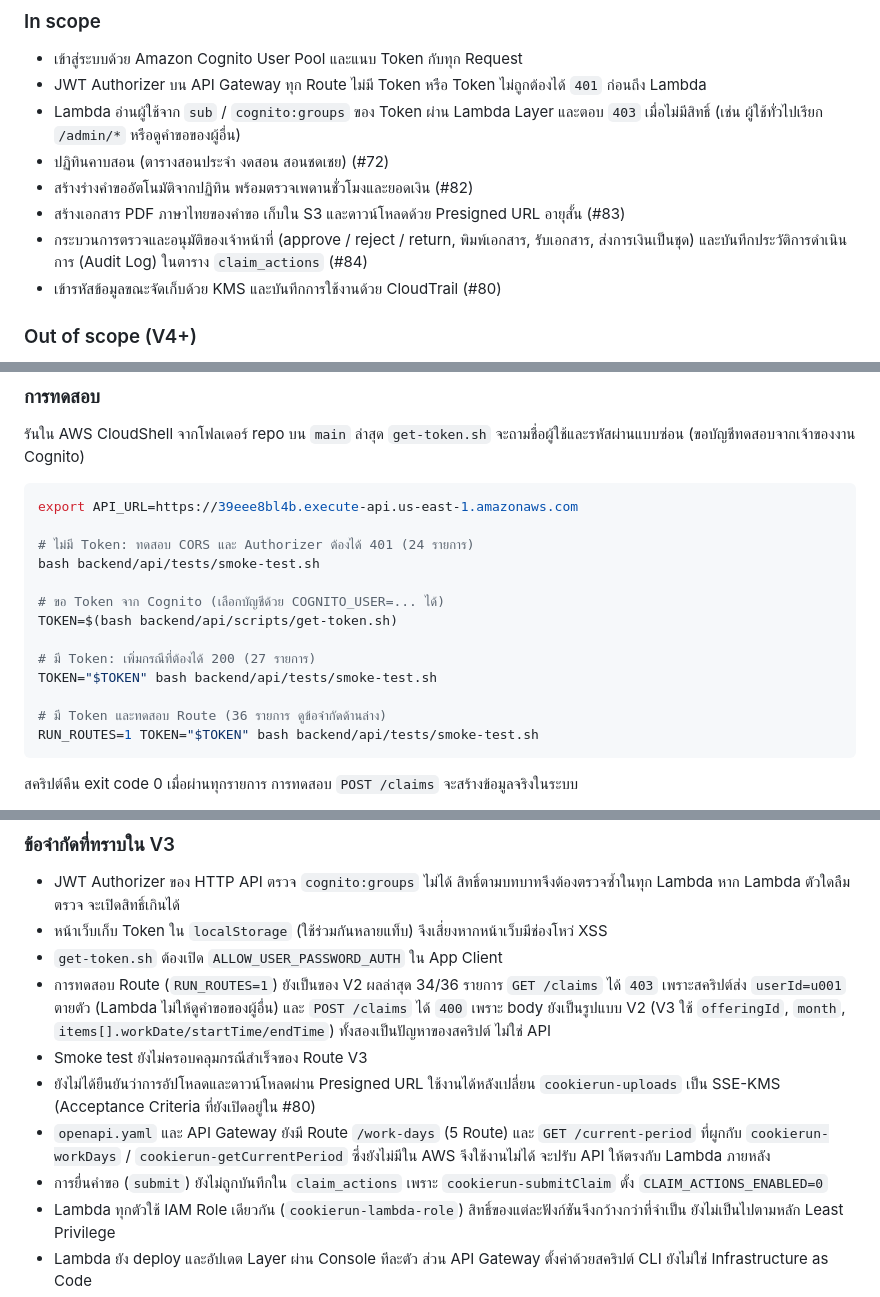
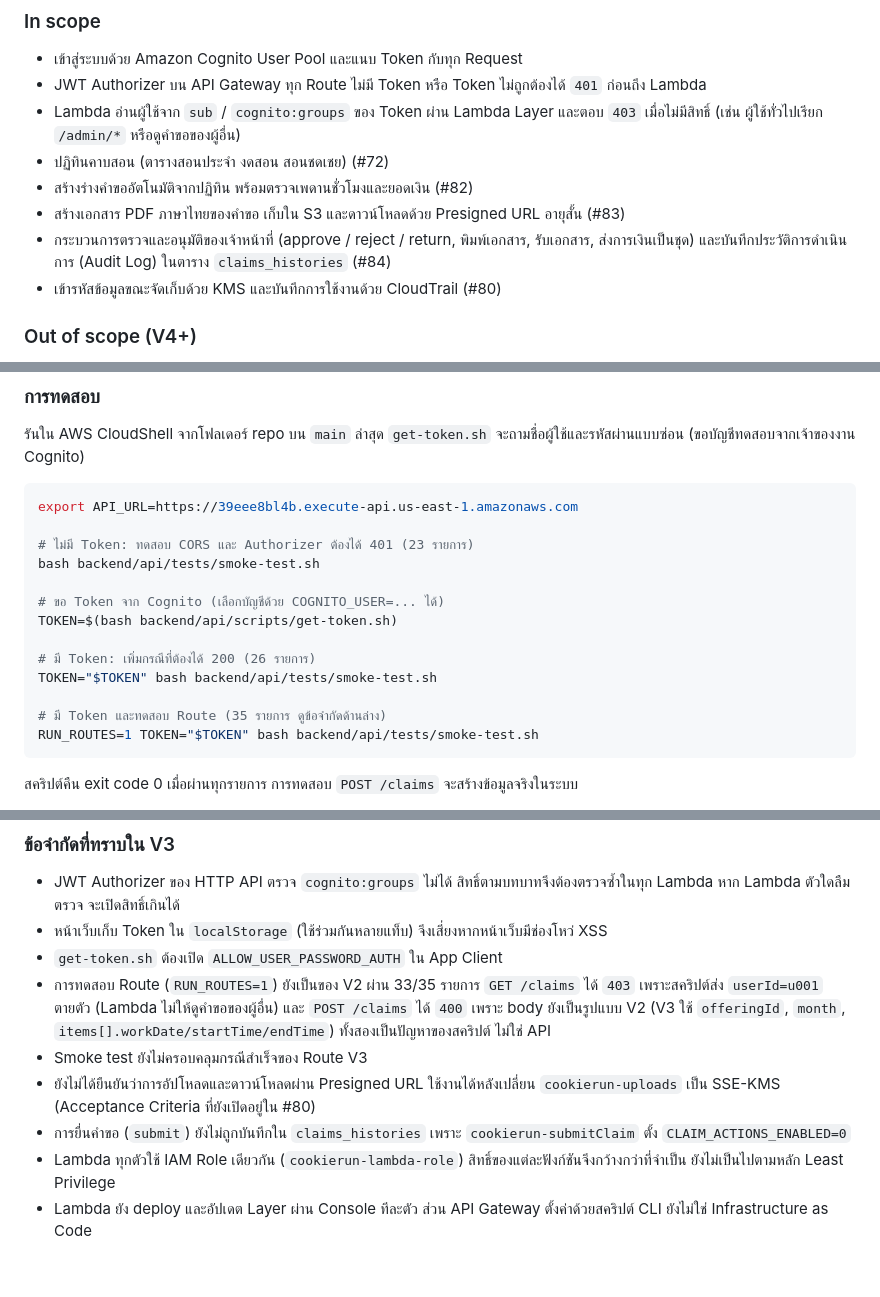
Before and after one commit to Nantapoparm/CS_361_cookierun, a Markdown page: README.md, 3 parts joined by grey strips. GitHub-like rendering; blank space fills up the shorter version.

Commit message:
docs: update README for V3

````diff
--- a/README.md
+++ b/README.md
@@ -174,7 +174,7 @@ RUN_ROUTES=1 API_URL=https://39eee8bl4b.execute-api.us-east-1.amazonaws.com bash
 - ปฏิทินคาบสอน (ตารางสอนประจำ งดสอน สอนชดเชย) (#72)
 - สร้างร่างคำขออัตโนมัติจากปฏิทิน พร้อมตรวจเพดานชั่วโมงและยอดเงิน (#82)
 - สร้างเอกสาร PDF ภาษาไทยของคำขอ เก็บใน S3 และดาวน์โหลดด้วย Presigned URL อายุสั้น (#83)
-- กระบวนการตรวจและอนุมัติของเจ้าหน้าที่ (approve / reject / return, พิมพ์เอกสาร, รับเอกสาร, ส่งการเงินเป็นชุด) และบันทึกประวัติการดำเนินการ (Audit Log) ในตาราง `claim_actions` (#84)
+- กระบวนการตรวจและอนุมัติของเจ้าหน้าที่ (approve / reject / return, พิมพ์เอกสาร, รับเอกสาร, ส่งการเงินเป็นชุด) และบันทึกประวัติการดำเนินการ (Audit Log) ในตาราง `claims_histories` (#84)
 - เข้ารหัสข้อมูลขณะจัดเก็บด้วย KMS และบันทึกการใช้งานด้วย CloudTrail (#80)
 
 ### Out of scope (V4+)
@@ -282,16 +282,16 @@ Route `/admin/*` ใช้ได้เฉพาะกลุ่ม `admin` สถ
 ```bash
 export API_URL=https://39eee8bl4b.execute-api.us-east-1.amazonaws.com
 
-# ไม่มี Token: ทดสอบ CORS และ Authorizer ต้องได้ 401 (24 รายการ)
+# ไม่มี Token: ทดสอบ CORS และ Authorizer ต้องได้ 401 (23 รายการ)
 bash backend/api/tests/smoke-test.sh
 
 # ขอ Token จาก Cognito (เลือกบัญชีด้วย COGNITO_USER=... ได้)
 TOKEN=$(bash backend/api/scripts/get-token.sh)
 
-# มี Token: เพิ่มกรณีที่ต้องได้ 200 (27 รายการ)
+# มี Token: เพิ่มกรณีที่ต้องได้ 200 (26 รายการ)
 TOKEN="$TOKEN" bash backend/api/tests/smoke-test.sh
 
-# มี Token และทดสอบ Route (36 รายการ ดูข้อจำกัดด้านล่าง)
+# มี Token และทดสอบ Route (35 รายการ ดูข้อจำกัดด้านล่าง)
 RUN_ROUTES=1 TOKEN="$TOKEN" bash backend/api/tests/smoke-test.sh
 ```
 
@@ -308,11 +308,10 @@ curl -i -H "Authorization: Bearer $TOKEN" "$API_URL/rates"   # มี Token →
 - JWT Authorizer ของ HTTP API ตรวจ `cognito:groups` ไม่ได้ สิทธิ์ตามบทบาทจึงต้องตรวจซ้ำในทุก Lambda หาก Lambda ตัวใดลืมตรวจ จะเปิดสิทธิ์เกินได้
 - หน้าเว็บเก็บ Token ใน `localStorage` (ใช้ร่วมกันหลายแท็บ) จึงเสี่ยงหากหน้าเว็บมีช่องโหว่ XSS
 - `get-token.sh` ต้องเปิด `ALLOW_USER_PASSWORD_AUTH` ใน App Client
-- การทดสอบ Route (`RUN_ROUTES=1`) ยังเป็นของ V2 ผลล่าสุด 34/36 รายการ `GET /claims` ได้ `403` เพราะสคริปต์ส่ง `userId=u001` ตายตัว (Lambda ไม่ให้ดูคำขอของผู้อื่น) และ `POST /claims` ได้ `400` เพราะ body ยังเป็นรูปแบบ V2 (V3 ใช้ `offeringId`, `month`, `items[].workDate/startTime/endTime`) ทั้งสองเป็นปัญหาของสคริปต์ ไม่ใช่ API
+- การทดสอบ Route (`RUN_ROUTES=1`) ยังเป็นของ V2 ผ่าน 33/35 รายการ `GET /claims` ได้ `403` เพราะสคริปต์ส่ง `userId=u001` ตายตัว (Lambda ไม่ให้ดูคำขอของผู้อื่น) และ `POST /claims` ได้ `400` เพราะ body ยังเป็นรูปแบบ V2 (V3 ใช้ `offeringId`, `month`, `items[].workDate/startTime/endTime`) ทั้งสองเป็นปัญหาของสคริปต์ ไม่ใช่ API
 - Smoke test ยังไม่ครอบคลุมกรณีสำเร็จของ Route V3
 - ยังไม่ได้ยืนยันว่าการอัปโหลดและดาวน์โหลดผ่าน Presigned URL ใช้งานได้หลังเปลี่ยน `cookierun-uploads` เป็น SSE-KMS (Acceptance Criteria ที่ยังเปิดอยู่ใน #80)
-- `openapi.yaml` และ API Gateway ยังมี Route `/work-days` (5 Route) และ `GET /current-period` ที่ผูกกับ `cookierun-workDays` / `cookierun-getCurrentPeriod` ซึ่งยังไม่มีใน AWS จึงใช้งานไม่ได้ จะปรับ API ให้ตรงกับ Lambda ภายหลัง
-- การยื่นคำขอ (`submit`) ยังไม่ถูกบันทึกใน `claim_actions` เพราะ `cookierun-submitClaim` ตั้ง `CLAIM_ACTIONS_ENABLED=0`
+- การยื่นคำขอ (`submit`) ยังไม่ถูกบันทึกใน `claims_histories` เพราะ `cookierun-submitClaim` ตั้ง `CLAIM_ACTIONS_ENABLED=0`
 - Lambda ทุกตัวใช้ IAM Role เดียวกัน (`cookierun-lambda-role`) สิทธิ์ของแต่ละฟังก์ชันจึงกว้างกว่าที่จำเป็น ยังไม่เป็นไปตามหลัก Least Privilege
 - Lambda ยัง deploy และอัปเดต Layer ผ่าน Console ทีละตัว ส่วน API Gateway ตั้งค่าด้วยสคริปต์ CLI ยังไม่ใช่ Infrastructure as Code
 - การ import `openapi.yaml` ซ้ำจะเขียนทับค่า CORS และ Authorizer ทั้งหมด ต้องรันสคริปต์จาก `main` ล่าสุดเท่านั้น
````
Also changed, not shown: other parts of README.md (+3 -3 lines).
